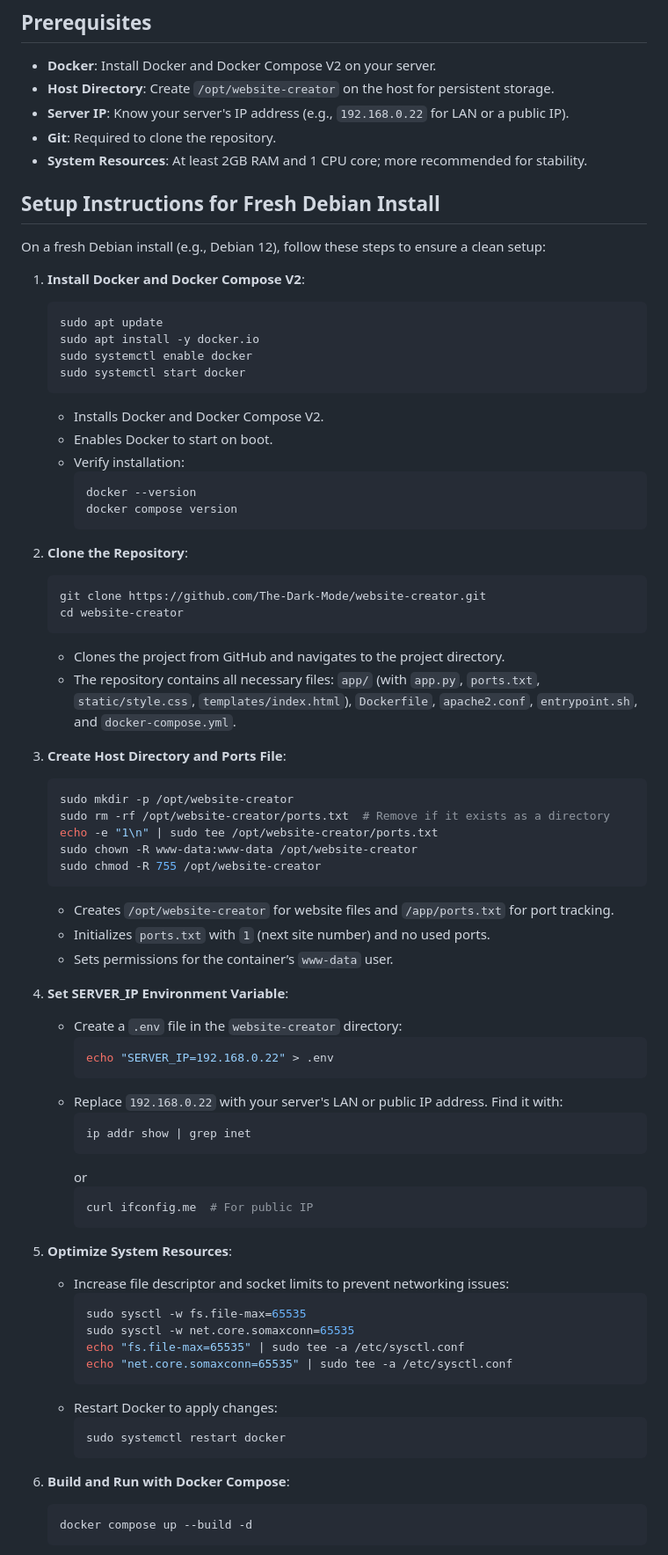
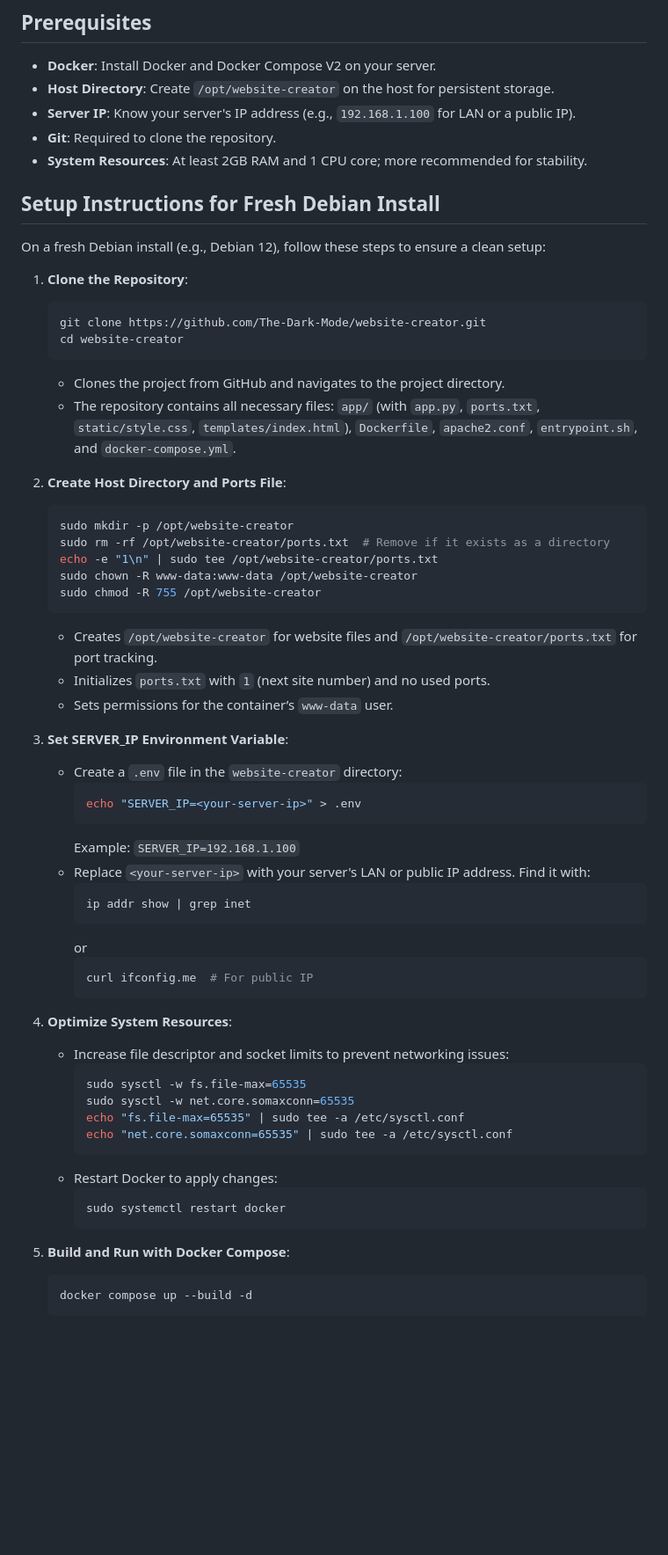
Before and after one commit to UndercoverComputing/website-creator, a Markdown page: README.md, the part around one of its changes. Shown at 88% size. Rendered like a GitHub page; blank space fills up the shorter version.

````diff
--- a/README.md
+++ b/README.md
@@ -16,7 +16,7 @@ This project provides a web-based interface to create and manage up to 100 simpl
 ## Prerequisites
 - **Docker**: Install Docker and Docker Compose V2 on your server.
 - **Host Directory**: Create `/opt/website-creator` on the host for persistent storage.
-- **Server IP**: Know your server's IP address (e.g., `192.168.0.22` for LAN or a public IP).
+- **Server IP**: Know your server's IP address (e.g., `192.168.1.100` for LAN or a public IP).
 - **Git**: Required to clone the repository.
 - **System Resources**: At least 2GB RAM and 1 CPU core; more recommended for stability.
 
@@ -24,22 +24,7 @@ This project provides a web-based interface to create and manage up to 100 simpl
 
 On a fresh Debian install (e.g., Debian 12), follow these steps to ensure a clean setup:
 
-1. **Install Docker and Docker Compose V2**:
-   ```bash
-   sudo apt update
-   sudo apt install -y docker.io
-   sudo systemctl enable docker
-   sudo systemctl start docker
-   ```
-   - Installs Docker and Docker Compose V2.
-   - Enables Docker to start on boot.
-   - Verify installation:
-     ```bash
-     docker --version
-     docker compose version
-     ```
-
-2. **Clone the Repository**:
+1. **Clone the Repository**:
    ```bash
    git clone https://github.com/The-Dark-Mode/website-creator.git
    cd website-creator
@@ -47,7 +32,7 @@ On a fresh Debian install (e.g., Debian 12), follow these steps to ensure a clea
    - Clones the project from GitHub and navigates to the project directory.
    - The repository contains all necessary files: `app/` (with `app.py`, `ports.txt`, `static/style.css`, `templates/index.html`), `Dockerfile`, `apache2.conf`, `entrypoint.sh`, and `docker-compose.yml`.
 
-3. **Create Host Directory and Ports File**:
+2. **Create Host Directory and Ports File**:
    ```bash
    sudo mkdir -p /opt/website-creator
    sudo rm -rf /opt/website-creator/ports.txt  # Remove if it exists as a directory
@@ -55,16 +40,17 @@ On a fresh Debian install (e.g., Debian 12), follow these steps to ensure a clea
    sudo chown -R www-data:www-data /opt/website-creator
    sudo chmod -R 755 /opt/website-creator
    ```
-   - Creates `/opt/website-creator` for website files and `/app/ports.txt` for port tracking.
+   - Creates `/opt/website-creator` for website files and `/opt/website-creator/ports.txt` for port tracking.
    - Initializes `ports.txt` with `1` (next site number) and no used ports.
    - Sets permissions for the container’s `www-data` user.
 
-4. **Set SERVER_IP Environment Variable**:
+3. **Set SERVER_IP Environment Variable**:
    - Create a `.env` file in the `website-creator` directory:
      ```bash
-     echo "SERVER_IP=192.168.0.22" > .env
+     echo "SERVER_IP=<your-server-ip>" > .env
      ```
-   - Replace `192.168.0.22` with your server's LAN or public IP address. Find it with:
+     Example: `SERVER_IP=192.168.1.100`
+   - Replace `<your-server-ip>` with your server's LAN or public IP address. Find it with:
      ```bash
      ip addr show | grep inet
      ```
@@ -73,7 +59,7 @@ On a fresh Debian install (e.g., Debian 12), follow these steps to ensure a clea
      curl ifconfig.me  # For public IP
      ```
 
-5. **Optimize System Resources**:
+4. **Optimize System Resources**:
    - Increase file descriptor and socket limits to prevent networking issues:
      ```bash
      sudo sysctl -w fs.file-max=65535
@@ -86,7 +72,7 @@ On a fresh Debian install (e.g., Debian 12), follow these steps to ensure a clea
      sudo systemctl restart docker
      ```
 
-6. **Build and Run with Docker Compose**:
+5. **Build and Run with Docker Compose**:
    ```bash
    docker compose up --build -d
    ```
````
Also changed, not shown: other parts of README.md (+10 -10 lines).
